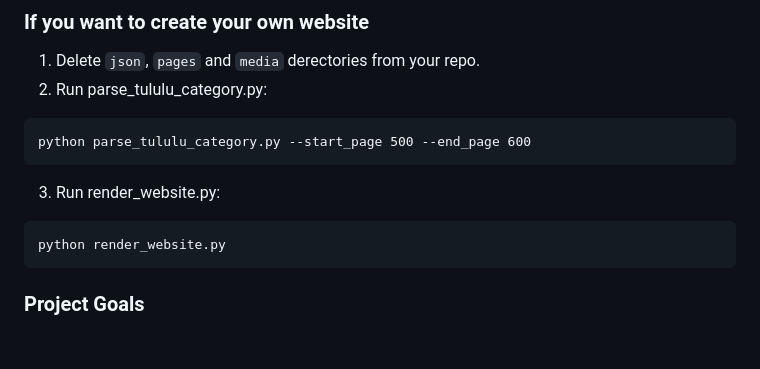
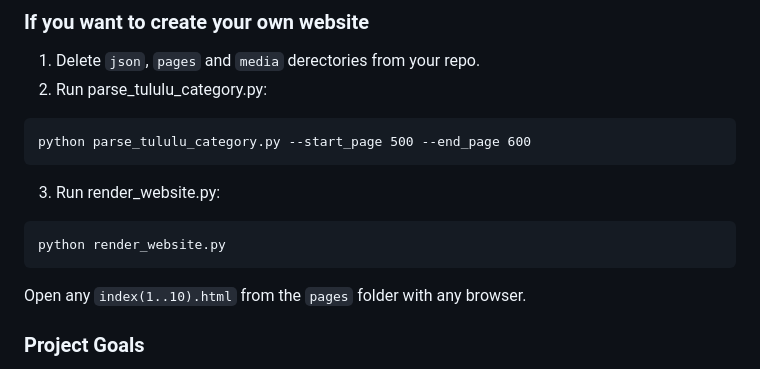
Before and after one commit to circlsun/sci-fi-library, a Markdown page: README.md, the part around the change. Rendered like a GitHub page; blank space fills up the shorter version.

````diff
--- a/README.md
+++ b/README.md
@@ -106,6 +106,7 @@ python parse_tululu_category.py --start_page 500 --end_page 600
 ```
 python render_website.py
 ```
+Open any  `index(1..10).html` from the `pages` folder with any browser.
 
 
 ### Project Goals
````
